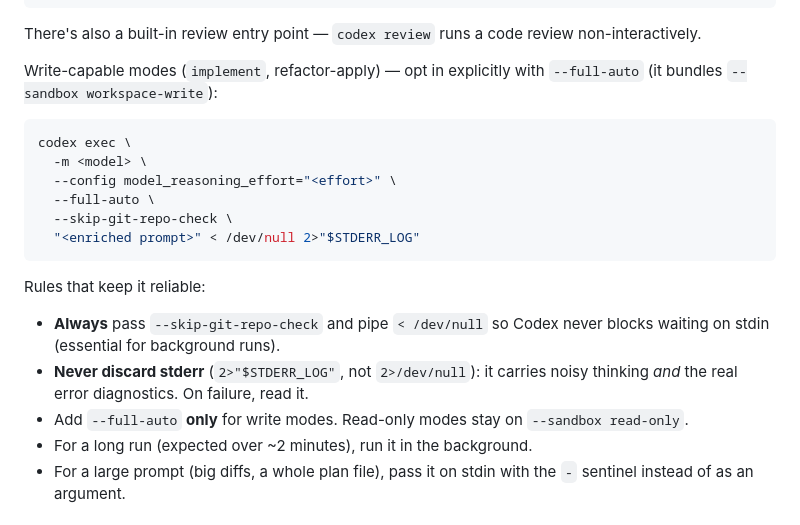
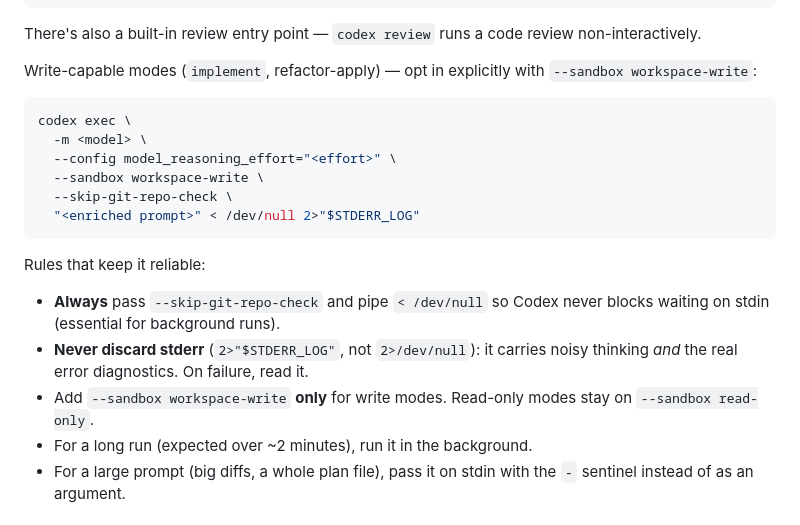
Before and after one commit to alexandremorgado/ai-devkit, a Markdown page: skills/codex-buddy/SKILL.md, the part around the change. Rendered like a GitHub page.

Commit message:
Fix: Replace deprecated --full-auto with --sandbox workspace-write

````diff
--- a/skills/codex-buddy/SKILL.md
+++ b/skills/codex-buddy/SKILL.md
@@ -79,13 +79,13 @@ codex exec \
 
 There's also a built-in review entry point — `codex review` runs a code review non-interactively.
 
-Write-capable modes (`implement`, refactor-apply) — opt in explicitly with `--full-auto` (it bundles `--sandbox workspace-write`):
+Write-capable modes (`implement`, refactor-apply) — opt in explicitly with `--sandbox workspace-write`:
 
 ```bash
 codex exec \
   -m <model> \
   --config model_reasoning_effort="<effort>" \
-  --full-auto \
+  --sandbox workspace-write \
   --skip-git-repo-check \
   "<enriched prompt>" < /dev/null 2>"$STDERR_LOG"
 ```
@@ -94,7 +94,7 @@ Rules that keep it reliable:
 
 - **Always** pass `--skip-git-repo-check` and pipe `< /dev/null` so Codex never blocks waiting on stdin (essential for background runs).
 - **Never discard stderr** (`2>"$STDERR_LOG"`, not `2>/dev/null`): it carries noisy thinking *and* the real error diagnostics. On failure, read it.
-- Add `--full-auto` **only** for write modes. Read-only modes stay on `--sandbox read-only`.
+- Add `--sandbox workspace-write` **only** for write modes. Read-only modes stay on `--sandbox read-only`.
 - For a long run (expected over ~2 minutes), run it in the background.
 - For a large prompt (big diffs, a whole plan file), pass it on stdin with the `-` sentinel instead of as an argument.
 
````
